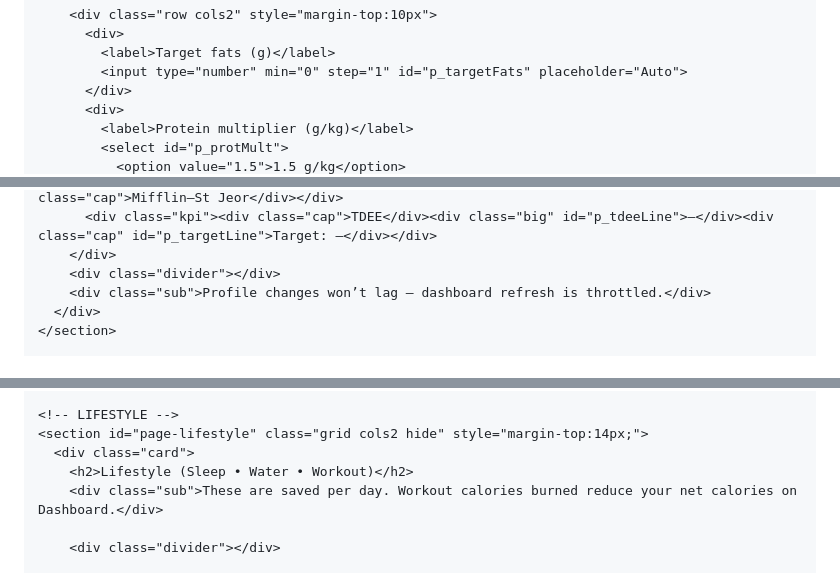
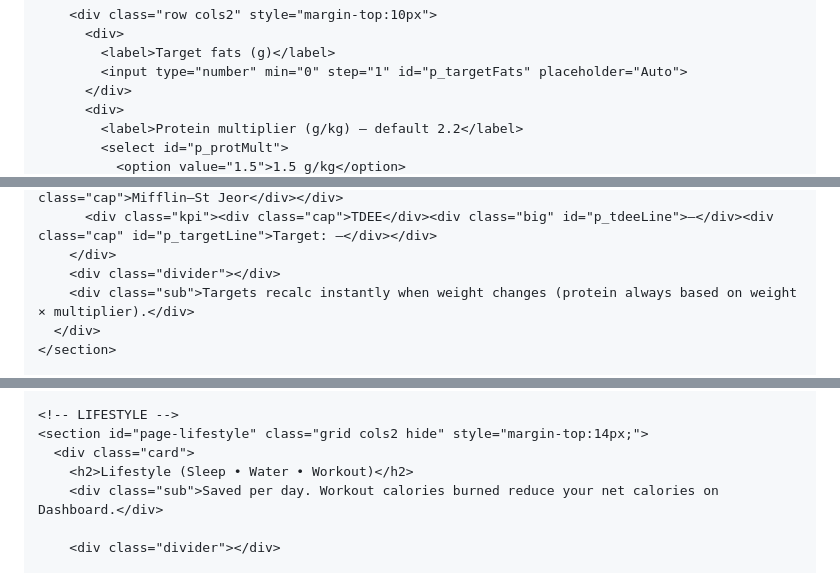
Before and after one commit to nowshad-macro-calculator/Macro-Calculator-of-Nowshad, a Markdown page: README.md, 3 parts joined by grey strips. GitHub-like rendering.

```diff
--- a/README.md
+++ b/README.md
@@ -415,6 +439,6 @@
             <input type="number" min="0" step="1" id="p_targetFats" placeholder="Auto">
           </div>
           <div>
-            <label>Protein multiplier (g/kg)</label>
+            <label>Protein multiplier (g/kg) — default 2.2</label>
             <select id="p_protMult">
               <option value="1.5">1.5 g/kg</option>
@@ -442,7 +467,7 @@
           <div class="kpi"><div class="cap">TDEE</div><div class="big" id="p_tdeeLine">—</div><div class="cap" id="p_targetLine">Target: —</div></div>
         </div>
         <div class="divider"></div>
-        <div class="sub">Profile changes won’t lag — dashboard refresh is throttled.</div>
+        <div class="sub">Targets recalc instantly when weight changes (protein always based on weight × multiplier).</div>
       </div>
     </section>
 
@@ -555,7 +580,7 @@
     <section id="page-lifestyle" class="grid cols2 hide" style="margin-top:14px;">
       <div class="card">
         <h2>Lifestyle (Sleep • Water • Workout)</h2>
-        <div class="sub">These are saved per day. Workout calories burned reduce your net calories on Dashboard.</div>
+        <div class="sub">Saved per day. Workout calories burned reduce your net calories on Dashboard.</div>
 
         <div class="divider"></div>
 
```
Also changed, not shown: other parts of README.md (+335 -225 lines).
